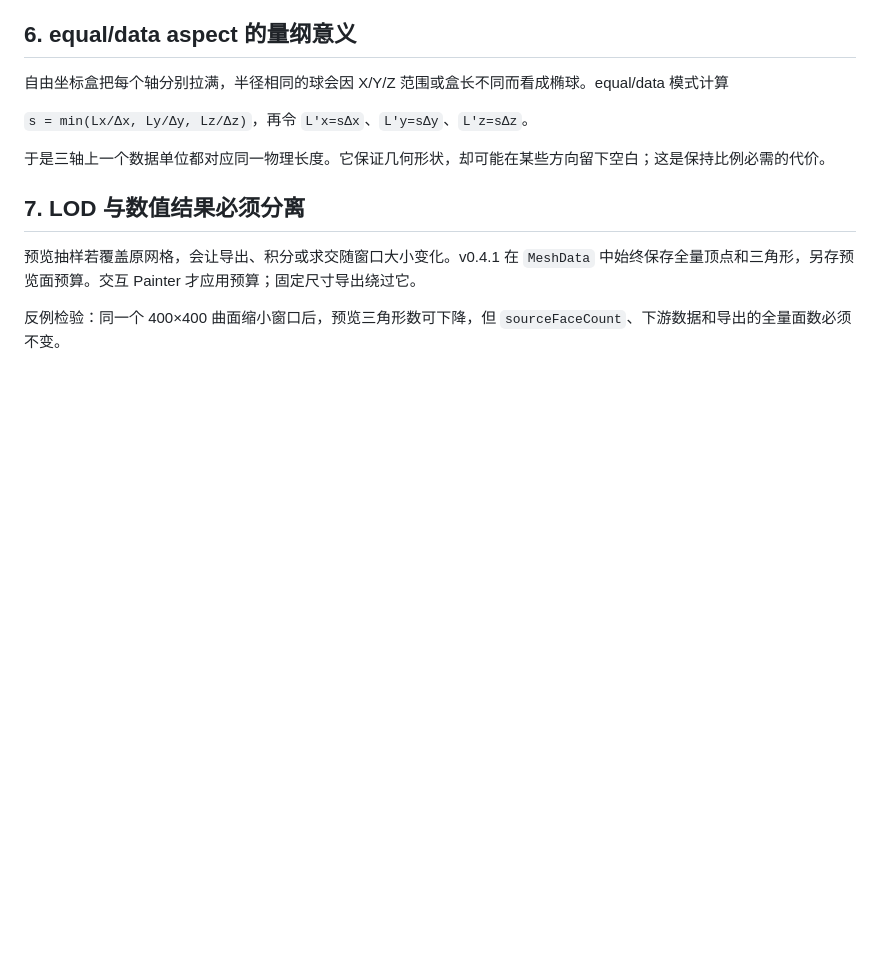
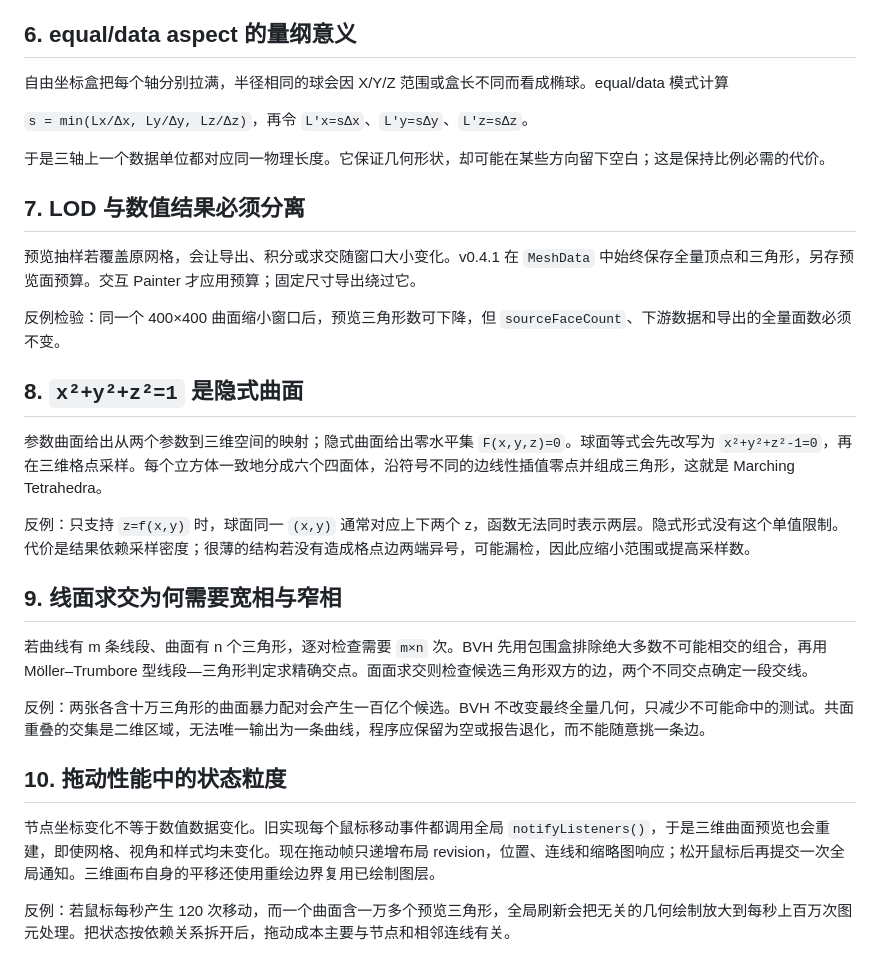
Before and after one commit to Feathrior/SyphonNov, a Markdown page: docs/learning/v0.4.1-surface-numerical-notes.md, the part around the change. Drawn GitHub-style; blank space fills up the shorter version.

Commit message:
docs: record surface corrections and interaction fixes

```diff
--- a/docs/learning/v0.4.1-surface-numerical-notes.md
+++ b/docs/learning/v0.4.1-surface-numerical-notes.md
@@ -43,3 +43,21 @@
 预览抽样若覆盖原网格，会让导出、积分或求交随窗口大小变化。v0.4.1 在 `MeshData` 中始终保存全量顶点和三角形，另存预览面预算。交互 Painter 才应用预算；固定尺寸导出绕过它。
 
 反例检验：同一个 400×400 曲面缩小窗口后，预览三角形数可下降，但 `sourceFaceCount`、下游数据和导出的全量面数必须不变。
+
+## 8. `x²+y²+z²=1` 是隐式曲面
+
+参数曲面给出从两个参数到三维空间的映射；隐式曲面给出零水平集 `F(x,y,z)=0`。球面等式会先改写为 `x²+y²+z²-1=0`，再在三维格点采样。每个立方体一致地分成六个四面体，沿符号不同的边线性插值零点并组成三角形，这就是 Marching Tetrahedra。
+
+反例：只支持 `z=f(x,y)` 时，球面同一 `(x,y)` 通常对应上下两个 z，函数无法同时表示两层。隐式形式没有这个单值限制。代价是结果依赖采样密度；很薄的结构若没有造成格点边两端异号，可能漏检，因此应缩小范围或提高采样数。
+
+## 9. 线面求交为何需要宽相与窄相
+
+若曲线有 m 条线段、曲面有 n 个三角形，逐对检查需要 `m×n` 次。BVH 先用包围盒排除绝大多数不可能相交的组合，再用 Möller–Trumbore 型线段—三角形判定求精确交点。面面求交则检查候选三角形双方的边，两个不同交点确定一段交线。
+
+反例：两张各含十万三角形的曲面暴力配对会产生一百亿个候选。BVH 不改变最终全量几何，只减少不可能命中的测试。共面重叠的交集是二维区域，无法唯一输出为一条曲线，程序应保留为空或报告退化，而不能随意挑一条边。
+
+## 10. 拖动性能中的状态粒度
+
+节点坐标变化不等于数值数据变化。旧实现每个鼠标移动事件都调用全局 `notifyListeners()`，于是三维曲面预览也会重建，即使网格、视角和样式均未变化。现在拖动帧只递增布局 revision，位置、连线和缩略图响应；松开鼠标后再提交一次全局通知。三维画布自身的平移还使用重绘边界复用已绘制图层。
+
+反例：若鼠标每秒产生 120 次移动，而一个曲面含一万多个预览三角形，全局刷新会把无关的几何绘制放大到每秒上百万次图元处理。把状态按依赖关系拆开后，拖动成本主要与节点和相邻连线有关。
```
Also changed, not shown: docs/releases/v0.4.1-surface-release.md (+9 -2 lines).
